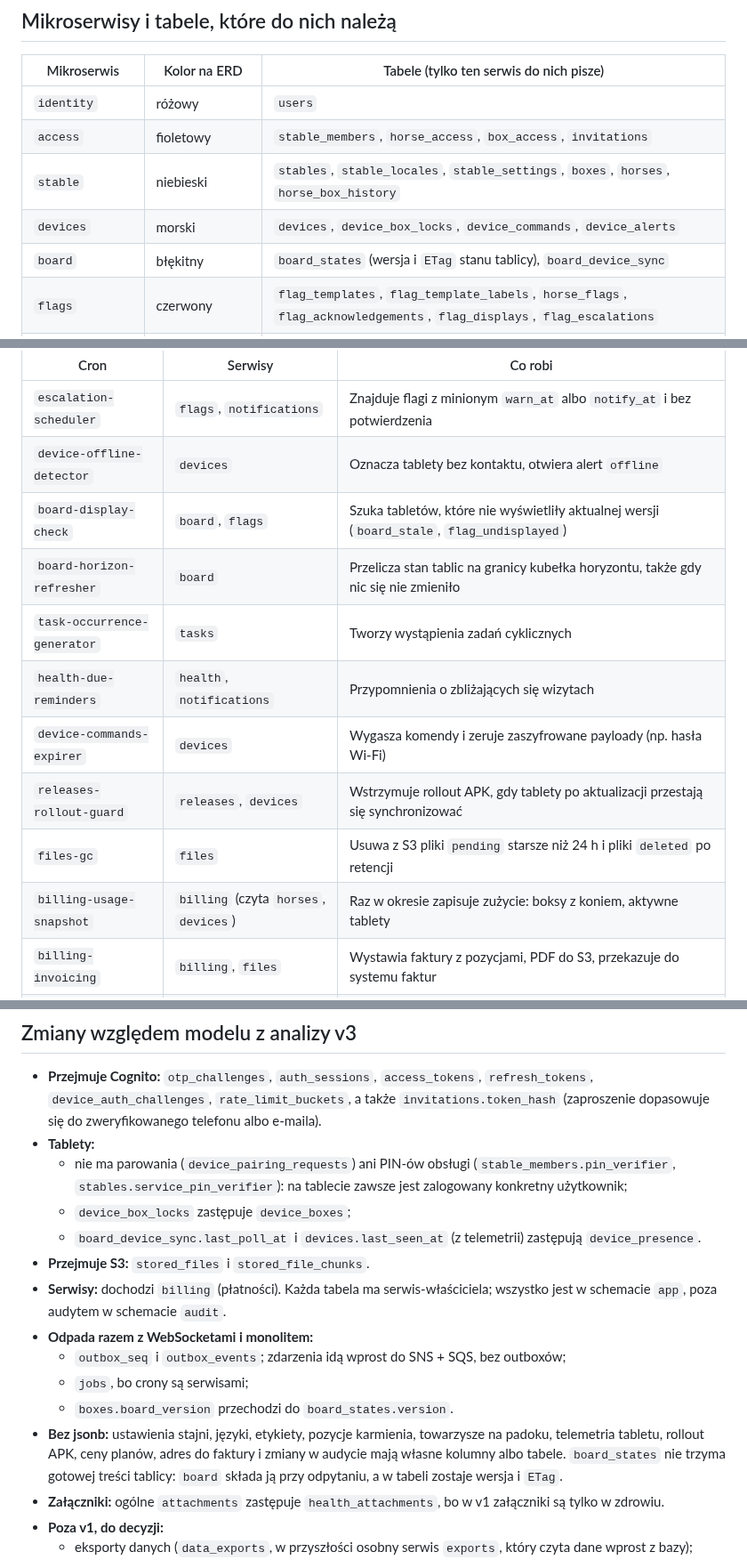
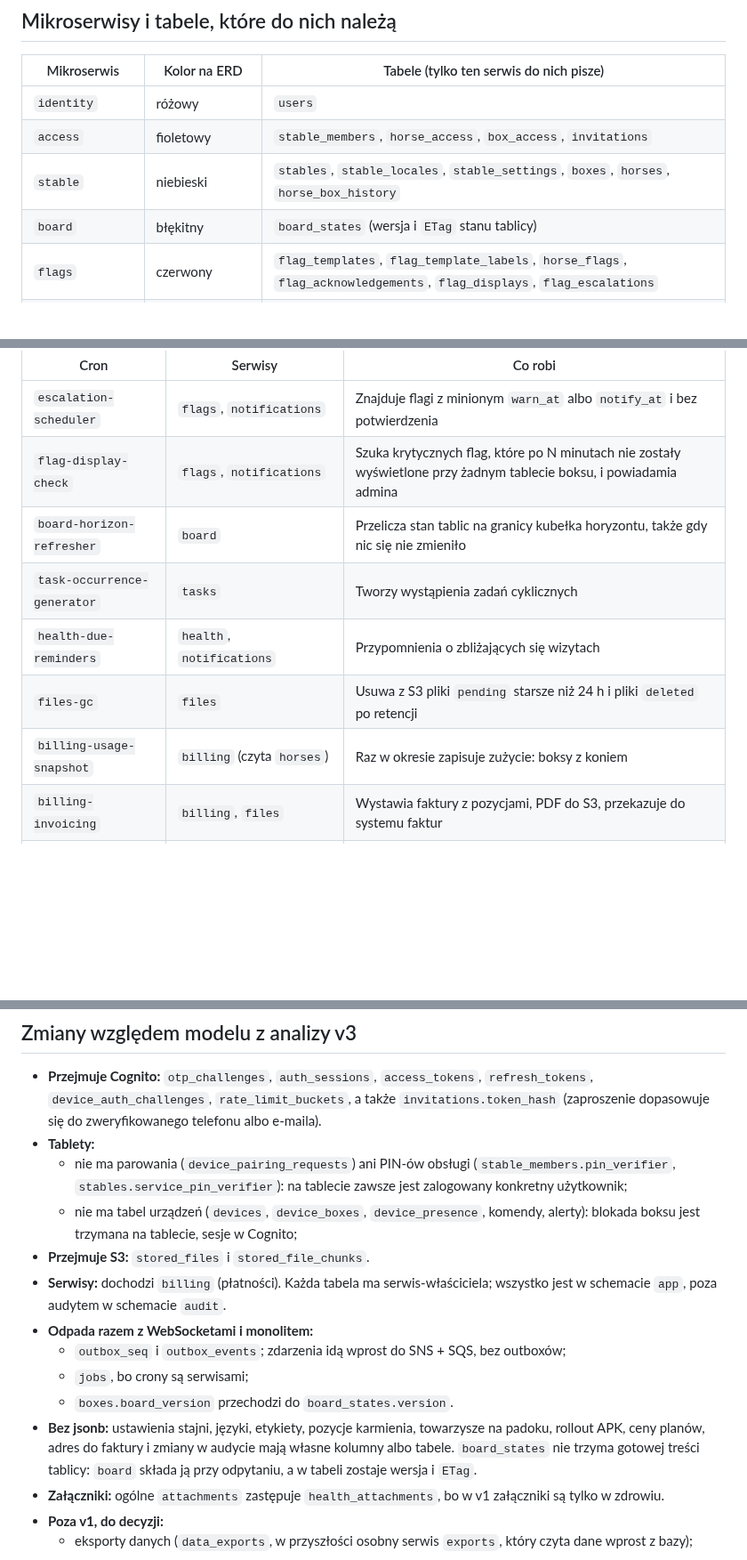
Before and after one commit to ClewlerStudent/KonskaAppka, a Markdown page: docs/erd.md, 3 parts joined by grey strips. Shown at 89% size. Rendered like a GitHub page; blank space fills up the shorter version.

```diff
--- a/docs/erd.md
+++ b/docs/erd.md
@@ -111,8 +109,7 @@
 | `identity` | różowy | `users` |
 | `access` | fioletowy | `stable_members`, `horse_access`, `box_access`, `invitations` |
 | `stable` | niebieski | `stables`, `stable_locales`, `stable_settings`, `boxes`, `horses`, `horse_box_history` |
-| `devices` | morski | `devices`, `device_box_locks`, `device_commands`, `device_alerts` |
-| `board` | błękitny | `board_states` (wersja i `ETag` stanu tablicy), `board_device_sync` |
+| `board` | błękitny | `board_states` (wersja i `ETag` stanu tablicy) |
 | `flags` | czerwony | `flag_templates`, `flag_template_labels`, `horse_flags`, `flag_acknowledgements`, `flag_displays`, `flag_escalations` |
 | `care` | zielony | `meal_slots`, `meal_slot_labels`, `feeds`, `paddocks`, `feeding_plans`, `feeding_plan_items`, `feeding_checks`, `box_care_types`, `box_care_type_labels`, `box_care_events`, `paddock_plans`, `paddock_plan_companions` |
 | `health` | limonkowy | `health_events`, `health_attachments` |
@@ -129,15 +126,12 @@
 | Cron | Serwisy | Co robi |
 |---|---|---|
 | `escalation-scheduler` | `flags`, `notifications` | Znajduje flagi z minionym `warn_at` albo `notify_at` i bez potwierdzenia |
-| `device-offline-detector` | `devices` | Oznacza tablety bez kontaktu, otwiera alert `offline` |
-| `board-display-check` | `board`, `flags` | Szuka tabletów, które nie wyświetliły aktualnej wersji (`board_stale`, `flag_undisplayed`) |
+| `flag-display-check` | `flags`, `notifications` | Szuka krytycznych flag, które po N minutach nie zostały wyświetlone przy żadnym tablecie boksu, i powiadamia admina |
 | `board-horizon-refresher` | `board` | Przelicza stan tablic na granicy kubełka horyzontu, także gdy nic się nie zmieniło |
 | `task-occurrence-generator` | `tasks` | Tworzy wystąpienia zadań cyklicznych |
 | `health-due-reminders` | `health`, `notifications` | Przypomnienia o zbliżających się wizytach |
-| `device-commands-expirer` | `devices` | Wygasza komendy i zeruje zaszyfrowane payloady (np. hasła Wi-Fi) |
-| `releases-rollout-guard` | `releases`, `devices` | Wstrzymuje rollout APK, gdy tablety po aktualizacji przestają się synchronizować |
 | `files-gc` | `files` | Usuwa z S3 pliki `pending` starsze niż 24 h i pliki `deleted` po retencji |
-| `billing-usage-snapshot` | `billing` (czyta `horses`, `devices`) | Raz w okresie zapisuje zużycie: boksy z koniem, aktywne tablety |
+| `billing-usage-snapshot` | `billing` (czyta `horses`) | Raz w okresie zapisuje zużycie: boksy z koniem |
 | `billing-invoicing` | `billing`, `files` | Wystawia faktury z pozycjami, PDF do S3, przekazuje do systemu faktur |
 | `billing-dunning` | `billing`, `notifications` | Przypomnienia o zaległych płatnościach, po terminie `past_due`, potem `suspended` |
 | `horse-left-reconciler` | `access`, `flags`, `care`, `tasks`, `rides` | Szuka koni `left` z otwartymi dostępami, flagami albo planami i zleca ich zamknięcie właścicielom (na wypadek zgubionego zdarzenia) |
@@ -906,15 +819,14 @@ erDiagram
 - **Przejmuje Cognito:** `otp_challenges`, `auth_sessions`, `access_tokens`, `refresh_tokens`, `device_auth_challenges`, `rate_limit_buckets`, a także `invitations.token_hash` (zaproszenie dopasowuje się do zweryfikowanego telefonu albo e-maila).
 - **Tablety:**
   - nie ma parowania (`device_pairing_requests`) ani PIN-ów obsługi (`stable_members.pin_verifier`, `stables.service_pin_verifier`): na tablecie zawsze jest zalogowany konkretny użytkownik;
-  - `device_box_locks` zastępuje `device_boxes`;
-  - `board_device_sync.last_poll_at` i `devices.last_seen_at` (z telemetrii) zastępują `device_presence`.
+  - nie ma tabel urządzeń (`devices`, `device_boxes`, `device_presence`, komendy, alerty): blokada boksu jest trzymana na tablecie, sesje w Cognito;
 - **Przejmuje S3:** `stored_files` i `stored_file_chunks`.
 - **Serwisy:** dochodzi `billing` (płatności). Każda tabela ma serwis-właściciela; wszystko jest w schemacie `app`, poza audytem w schemacie `audit`.
 - **Odpada razem z WebSocketami i monolitem:**
   - `outbox_seq` i `outbox_events`; zdarzenia idą wprost do SNS + SQS, bez outboxów;
   - `jobs`, bo crony są serwisami;
   - `boxes.board_version` przechodzi do `board_states.version`.
-- **Bez jsonb:** ustawienia stajni, języki, etykiety, pozycje karmienia, towarzysze na padoku, telemetria tabletu, rollout APK, ceny planów, adres do faktury i zmiany w audycie mają własne kolumny albo tabele. `board_states` nie trzyma gotowej treści tablicy: `board` składa ją przy odpytaniu, a w tabeli zostaje wersja i `ETag`.
+- **Bez jsonb:** ustawienia stajni, języki, etykiety, pozycje karmienia, towarzysze na padoku, rollout APK, ceny planów, adres do faktury i zmiany w audycie mają własne kolumny albo tabele. `board_states` nie trzyma gotowej treści tablicy: `board` składa ją przy odpytaniu, a w tabeli zostaje wersja i `ETag`.
 - **Załączniki:** ogólne `attachments` zastępuje `health_attachments`, bo w v1 załączniki są tylko w zdrowiu.
 - **Poza v1, do decyzji:**
   - eksporty danych (`data_exports`, w przyszłości osobny serwis `exports`, który czyta dane wprost z bazy);
```
Also changed, not shown: other parts of docs/erd.md (+25 -108 lines), docs/erd/audit.png, 2 other files.
